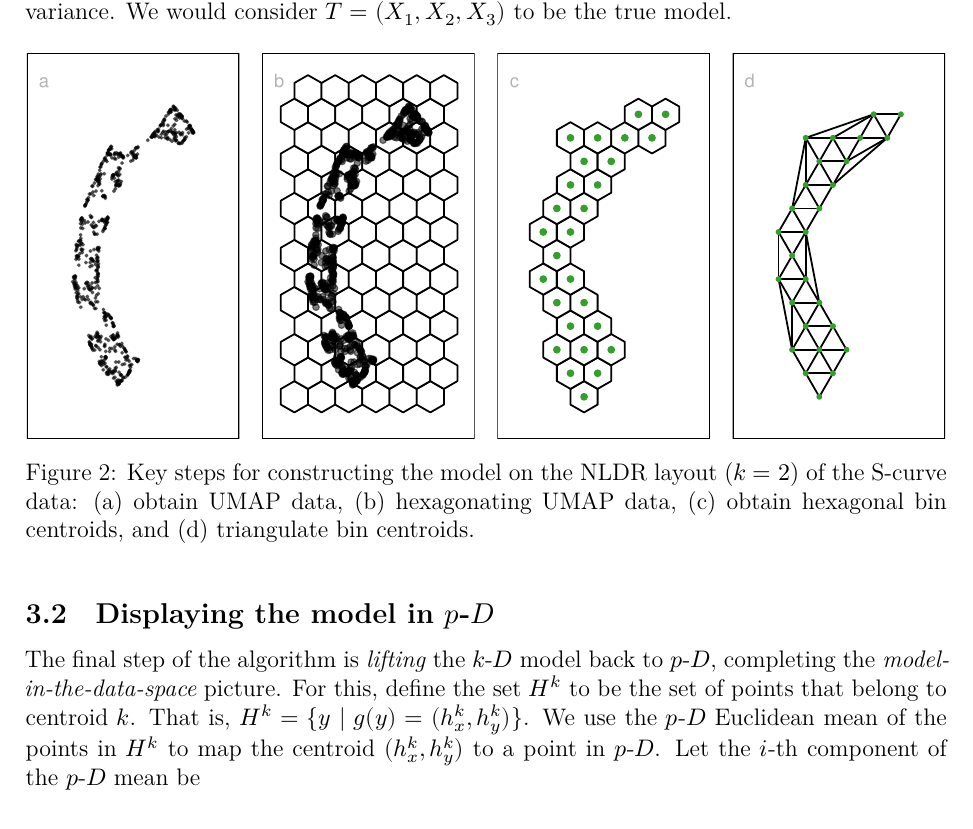
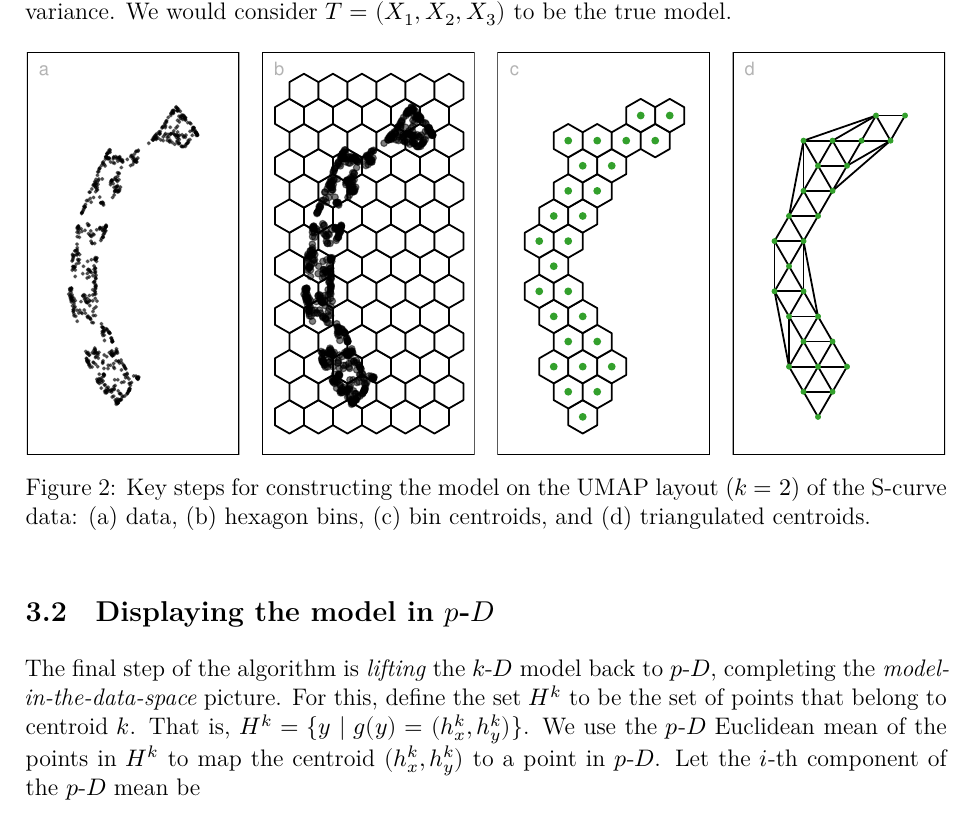
Before and after one commit to JayaniLakshika/paper-nldr-vis-algorithm, a LaTeX paper (paper.tex): part of page 6 of 9, cut so that both start at the same text. The pictures show the PDF file paper.pdf that the author committed with the source.

Commit message:
code tidied up some more and caption tidied

```diff
--- a/paper.tex
+++ b/paper.tex
@@ -454,9 +454,8 @@ true model.
 }
 
 \caption{\label{fig-NLDR-scurve}Key steps for constructing the model on
-the NLDR layout (\(k=2\)) of the S-curve data: (a) obtain UMAP data, (b)
-hexagonating UMAP data, (c) obtain hexagonal bin centroids, and (d)
-triangulate bin centroids.}
+the UMAP layout (\(k=2\)) of the S-curve data: (a) data, (b) hexagon
+bins, (c) bin centroids, and (d) triangulated centroids.}
 
 \end{figure}%
 
```
Also changed, not shown: paper.pdf, 1 other file.
